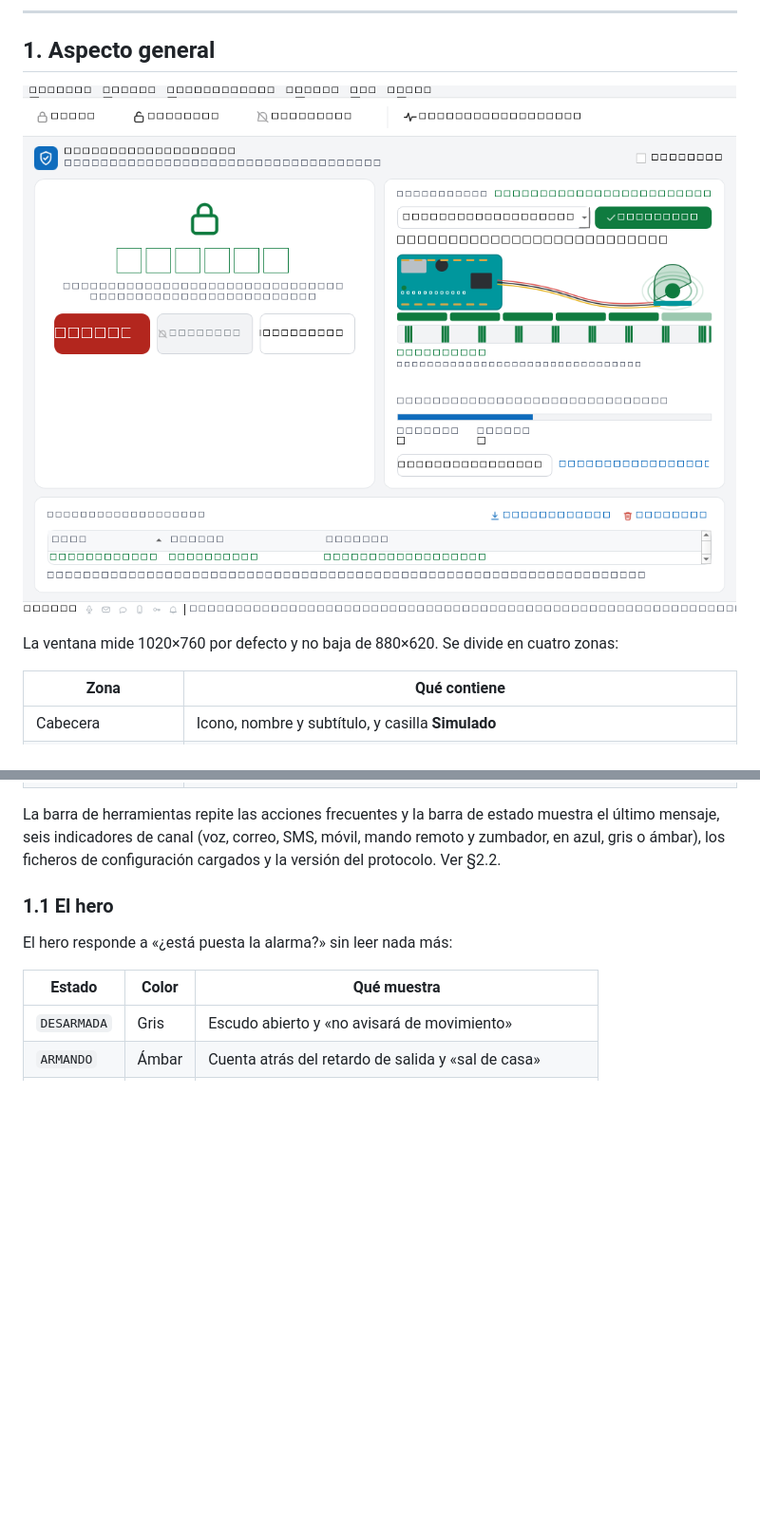
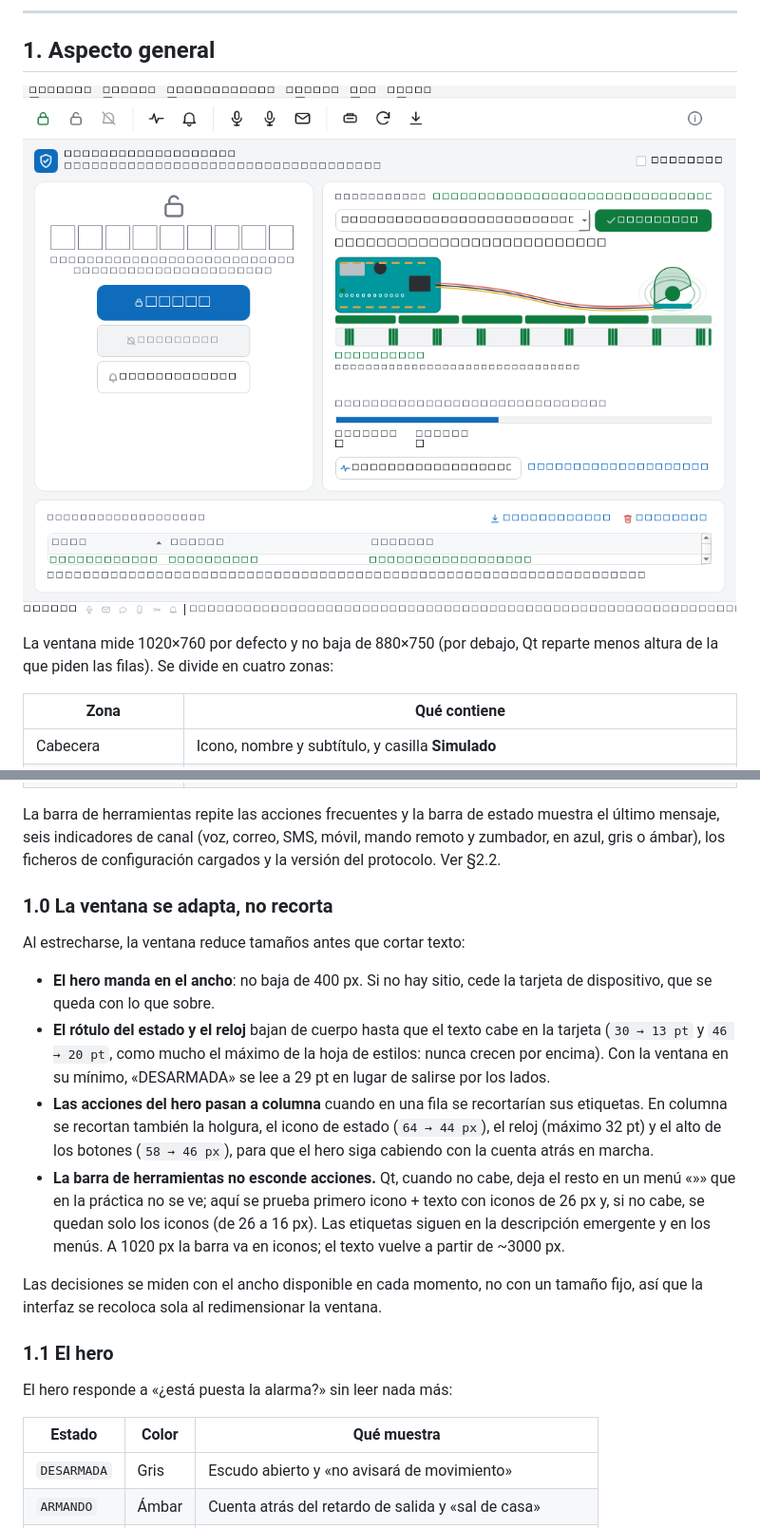
Before and after one commit to jvelasca/alarma-casa-arduino, a Markdown page: doc/04-INTERFAZ.md, 2 parts joined by grey strips. Shown at 95% size. GitHub-like rendering; pictures changed too: doc/img/main-window.png; blank space fills up the shorter version.

```diff
--- a/doc/04-INTERFAZ.md
+++ b/doc/04-INTERFAZ.md
@@ -11,8 +11,8 @@ voz, credenciales, ajuste del sensor) no compite por espacio.
 
 ![Ventana principal de la aplicación](img/main-window.png)
 
-La ventana mide 1020×760 por defecto y no baja de 880×620. Se divide en cuatro
-zonas:
+La ventana mide 1020×760 por defecto y no baja de 880×750 (por debajo, Qt
+reparte menos altura de la que piden las filas). Se divide en cuatro zonas:
 
 | Zona | Qué contiene |
 |---|---|
@@ -25,6 +25,30 @@ La barra de herramientas repite las acciones frecuentes y la barra de estado
 muestra el último mensaje, seis indicadores de canal (voz, correo, SMS, móvil,
 mando remoto y zumbador, en azul, gris o ámbar), los ficheros de configuración
 cargados y la versión del protocolo. Ver §2.2.
+
+### 1.0 La ventana se adapta, no recorta
+
+Al estrecharse, la ventana reduce tamaños antes que cortar texto:
+
+- **El hero manda en el ancho**: no baja de 400 px. Si no hay sitio, cede la
+  tarjeta de dispositivo, que se queda con lo que sobre.
+- **El rótulo del estado y el reloj** bajan de cuerpo hasta que el texto cabe en
+  la tarjeta (`30 → 13 pt` y `46 → 20 pt`, como mucho el máximo de la hoja de
+  estilos: nunca crecen por encima). Con la ventana en su mínimo, «DESARMADA»
+  se lee a 29 pt en lugar de salirse por los lados.
+- **Las acciones del hero pasan a columna** cuando en una fila se recortarían
+  sus etiquetas. En columna se recortan también la holgura, el icono de estado
+  (`64 → 44 px`), el reloj (máximo 32 pt) y el alto de los botones (`58 → 46
+  px`), para que el hero siga cabiendo con la cuenta atrás en marcha.
+- **La barra de herramientas no esconde acciones.** Qt, cuando no cabe, deja el
+  resto en un menú «»» que en la práctica no se ve; aquí se prueba primero
+  icono + texto con iconos de 26 px y, si no cabe, se quedan solo los iconos
+  (de 26 a 16 px). Las etiquetas siguen en la descripción emergente y en los
+  menús. A 1020 px la barra va en iconos; el texto vuelve a partir de ~3000 px.
+
+Las decisiones se miden con el ancho disponible en cada momento, no con un
+tamaño fijo, así que la interfaz se recoloca sola al redimensionar la ventana.
+
 
 ### 1.1 El hero
 
```
Also changed, not shown: other parts of doc/04-INTERFAZ.md (+7 -0 lines), doc/img/main-window-retardo.png, 4 other files.
